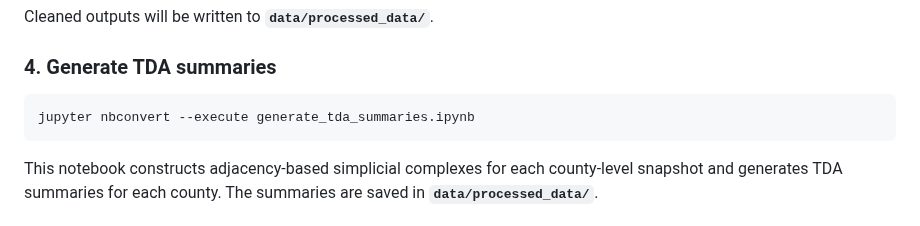
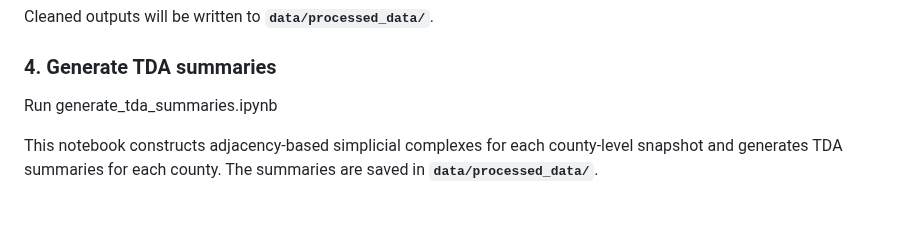
Before and after one commit to hashansl/spatial-risk-tda, a Markdown page: README.md, the part around the change. Rendered like a GitHub page.

````diff
--- a/README.md
+++ b/README.md
@@ -78,9 +78,7 @@ Cleaned outputs will be written to **`data/processed_data/`**.
 
 ### 4. Generate TDA summaries
 
-```bash
-jupyter nbconvert --execute generate_tda_summaries.ipynb
-```
+Run generate_tda_summaries.ipynb
 
 This notebook constructs adjacency‑based simplicial complexes for each county‑level snapshot and generates TDA summaries for each county. The summaries are saved in **`data/processed_data/`**.
 
````
